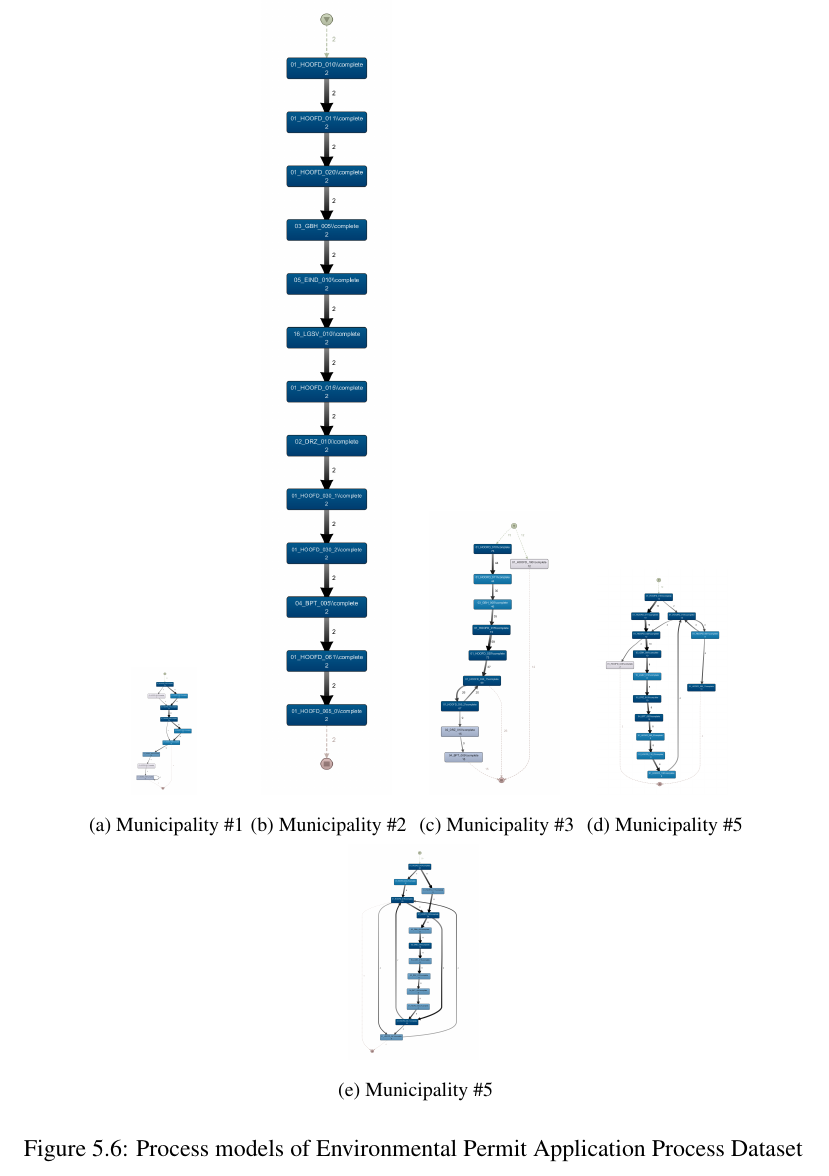
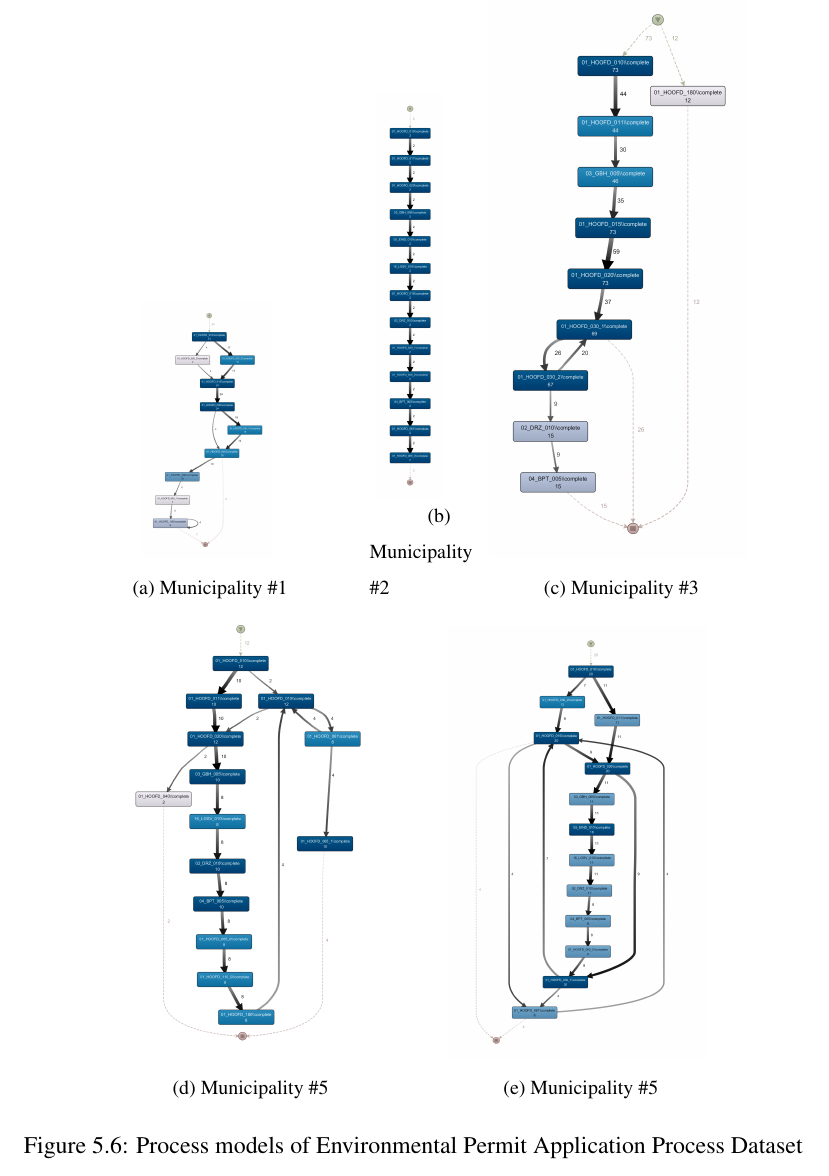
Before and after one commit to onuryilmaz/cross-org-proc-min-thesis, a LaTeX thesis (thesis.tex, which reads 5_results_discussions/coselog-wabo/coselog-wabo.tex): part of page 77 of 91, cut so that both start at the same text. Compiled offline with pdfLaTeX; a LaTeX package or settings file that is missing is left out.

Commit message:
no message

```diff
--- a/5_results_discussions/coselog-wabo/coselog-wabo.tex
+++ b/5_results_discussions/coselog-wabo/coselog-wabo.tex
@@ -47,31 +47,31 @@ Appropriateness and fitness evaluation metrics are summarized in Table~\ref{tabl
 
 \begin{figure}
 \centering
-  \begin{subfigure}{.2\textwidth}
+  \begin{subfigure}{.4\textwidth}
     \centering
     \includegraphics[width=.4\linewidth]{5_results_discussions/coselog-wabo/coselog-wabo-1-simplified}
     \caption{Municipality \#1}
     \label{fig:coselog-wabo-process-models-simplified-1}
   \end{subfigure}%
-  \begin{subfigure}{.2\textwidth}
+  \begin{subfigure}{.1\textwidth}
     \centering
     \includegraphics[width=.8\linewidth]{5_results_discussions/coselog-wabo/coselog-wabo-2-simplified}
     \caption{Municipality \#2}
     \label{fig:coselog-wabo-process-models-simplified-2}
   \end{subfigure}
-  \begin{subfigure}{.2\textwidth}
+  \begin{subfigure}{.4\textwidth}
     \centering
         \includegraphics[width=.8\linewidth]{5_results_discussions/coselog-wabo/coselog-wabo-3-simplified}
     \caption{Municipality \#3}
     \label{fig:coselog-wabo-process-models-simplified-3}
   \end{subfigure}
-  \begin{subfigure}{.2\textwidth}
+  \begin{subfigure}{.4\textwidth}
     \centering
         \includegraphics[width=.8\linewidth]{5_results_discussions/coselog-wabo/coselog-wabo-4-simplified}
     \caption{Municipality \#5}
     \label{fig:coselog-wabo-process-models-simplified-4}
   \end{subfigure}
-    \begin{subfigure}{.2\textwidth}
+    \begin{subfigure}{.4\textwidth}
     \centering
         \includegraphics[width=.8\linewidth]{5_results_discussions/coselog-wabo/coselog-wabo-5-simplified}
     \caption{Municipality \#5}
```
